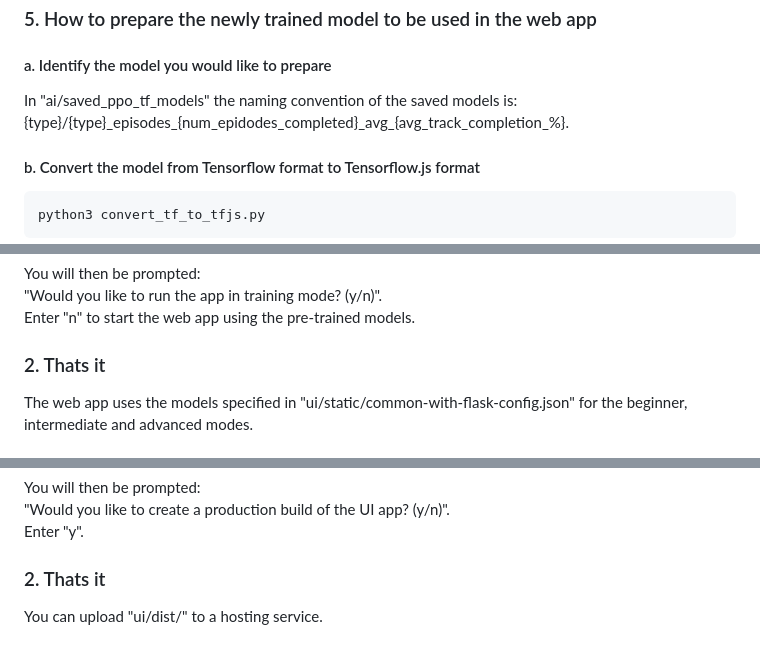
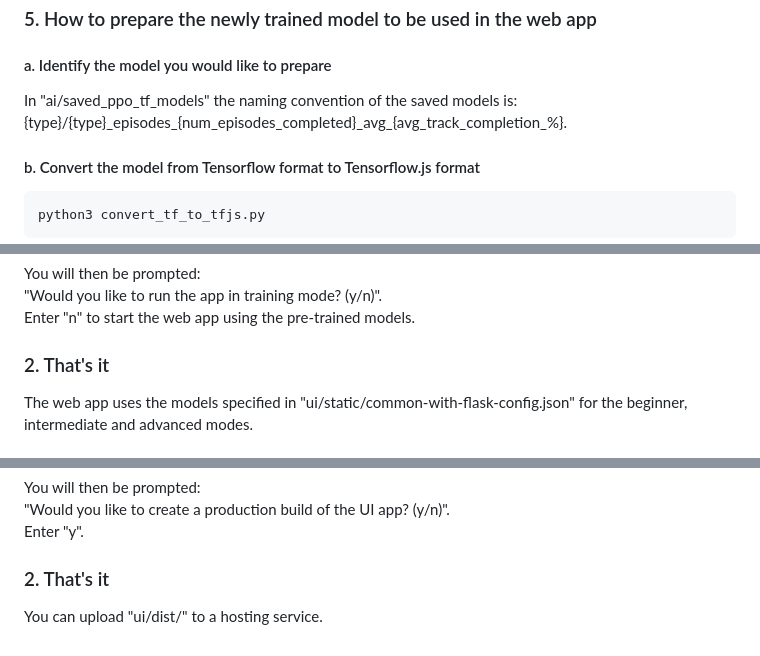
Before and after one commit to ssswhite007/3D-Driving-AI-PPO, a Markdown page: README.md, 3 parts joined by grey strips. Rendered like a GitHub page.

````diff
--- a/README.md
+++ b/README.md
@@ -60,7 +60,7 @@ Simply ctrl+c will both stop the web app and exit the Flask app.
 
 ### 5. How to prepare the newly trained model to be used in the web app
 #### a. Identify the model you would like to prepare
-In "ai/saved_ppo_tf_models" the naming convention of the saved models is: {type}/{type}\_episodes\_{num\_epidodes\_completed}\_avg\_{avg\_track\_completion\_%}.
+In "ai/saved_ppo_tf_models" the naming convention of the saved models is: {type}/{type}\_episodes\_{num\_episodes\_completed}\_avg\_{avg\_track\_completion\_%}.
 
 #### b. Convert the model from Tensorflow format to Tensorflow.js format
 ```bash
@@ -92,7 +92,7 @@ You will then be prompted:<br>
 "Would you like to run the app in training mode? (y/n)".<br>
 Enter "n" to start the web app using the pre-trained models.
 
-### 2. Thats it
+### 2. That's it
 The web app uses the models specified in "ui/static/common-with-flask-config.json" for the beginner, intermediate and advanced modes.
 
 ## Building the web app for deployment
@@ -105,5 +105,5 @@ You will then be prompted:<br>
 "Would you like to create a production build of the UI app? (y/n)".<br>
 Enter "y".
 
-### 2. Thats it
+### 2. That's it
 You can upload "ui/dist/" to a hosting service.
````
Also changed, not shown: other parts of README.md (+1 -1 lines).
